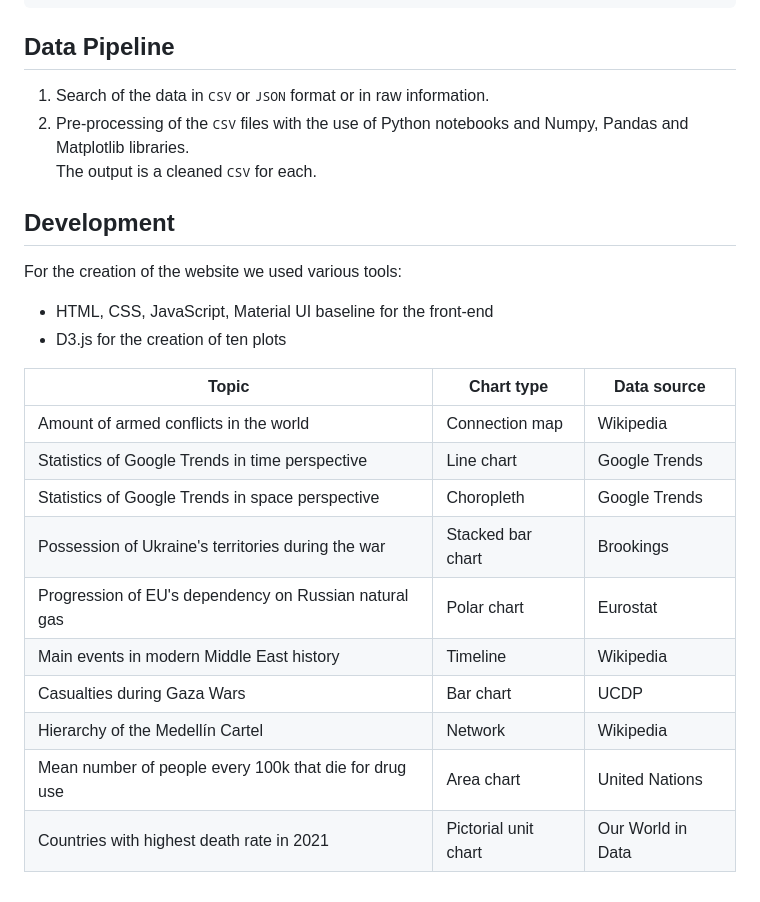
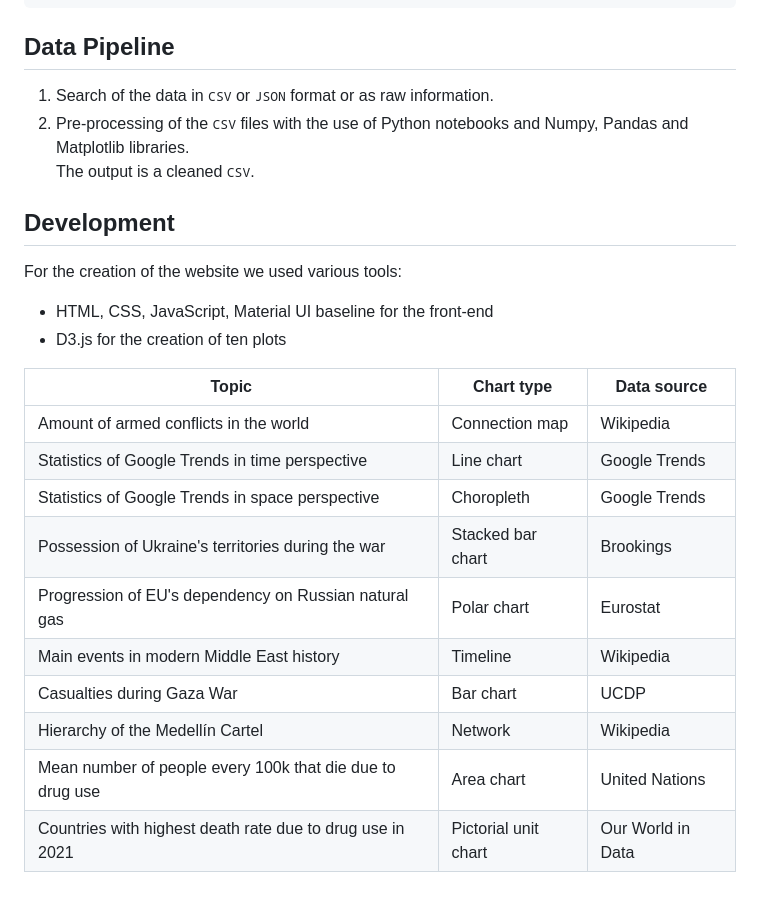
Before and after one commit to girofex/Data-Visualization-project, a Markdown page: README.md, the part around the change. Drawn GitHub-style.

Commit message:
fixed typos

````diff
--- a/README.md
+++ b/README.md
@@ -43,23 +43,23 @@ we focus on three of wars
 ```
 
 ## Data Pipeline
-1. Search of the data in <tt>CSV</tt> or <tt>JSON</tt> format or in raw information.
-2. Pre-processing of the <tt>CSV</tt> files with the use of Python notebooks and Numpy, Pandas and Matplotlib libraries.<br>The output is a cleaned <tt>CSV</tt> for each.
+1. Search of the data in <tt>CSV</tt> or <tt>JSON</tt> format or as raw information.
+2. Pre-processing of the <tt>CSV</tt> files with the use of Python notebooks and Numpy, Pandas and Matplotlib libraries.<br>The output is a cleaned <tt>CSV</tt>.
 
 ## Development
 For the creation of the website we used various tools:
 * HTML, CSS, JavaScript, Material UI baseline for the front-end
 * D3.js for the creation of ten plots
 
-| Topic                                                  | Chart type           | Data source        |
-|--------------------------------------------------------|----------------------|--------------------|
-| Amount of armed conflicts in the world                 | Connection map       | Wikipedia          |
-| Statistics of Google Trends in time perspective        | Line chart           | Google Trends      |
-| Statistics of Google Trends in space perspective       | Choropleth           | Google Trends      |
-| Possession of Ukraine's territories during the war     | Stacked bar chart    | Brookings          |
-| Progression of EU's dependency on Russian natural gas  | Polar chart          | Eurostat           |
-| Main events in modern Middle East history              | Timeline             | Wikipedia          |
-| Casualties during Gaza Wars                            | Bar chart            | UCDP               |
-| Hierarchy of the Medellín Cartel                       | Network              | Wikipedia          |
-| Mean number of people every 100k that die for drug use | Area chart           | United Nations     |
-| Countries with highest death rate in 2021              | Pictorial unit chart | Our World in Data  |
+| Topic                                                     | Chart type           | Data source        |
+|-----------------------------------------------------------|----------------------|--------------------|
+| Amount of armed conflicts in the world                    | Connection map       | Wikipedia          |
+| Statistics of Google Trends in time perspective           | Line chart           | Google Trends      |
+| Statistics of Google Trends in space perspective          | Choropleth           | Google Trends      |
+| Possession of Ukraine's territories during the war        | Stacked bar chart    | Brookings          |
+| Progression of EU's dependency on Russian natural gas     | Polar chart          | Eurostat           |
+| Main events in modern Middle East history                 | Timeline             | Wikipedia          |
+| Casualties during Gaza War                                | Bar chart            | UCDP               |
+| Hierarchy of the Medellín Cartel                          | Network              | Wikipedia          |
+| Mean number of people every 100k that die due to drug use | Area chart           | United Nations     |
+| Countries with highest death rate due to drug use in 2021 | Pictorial unit chart | Our World in Data  |
````
